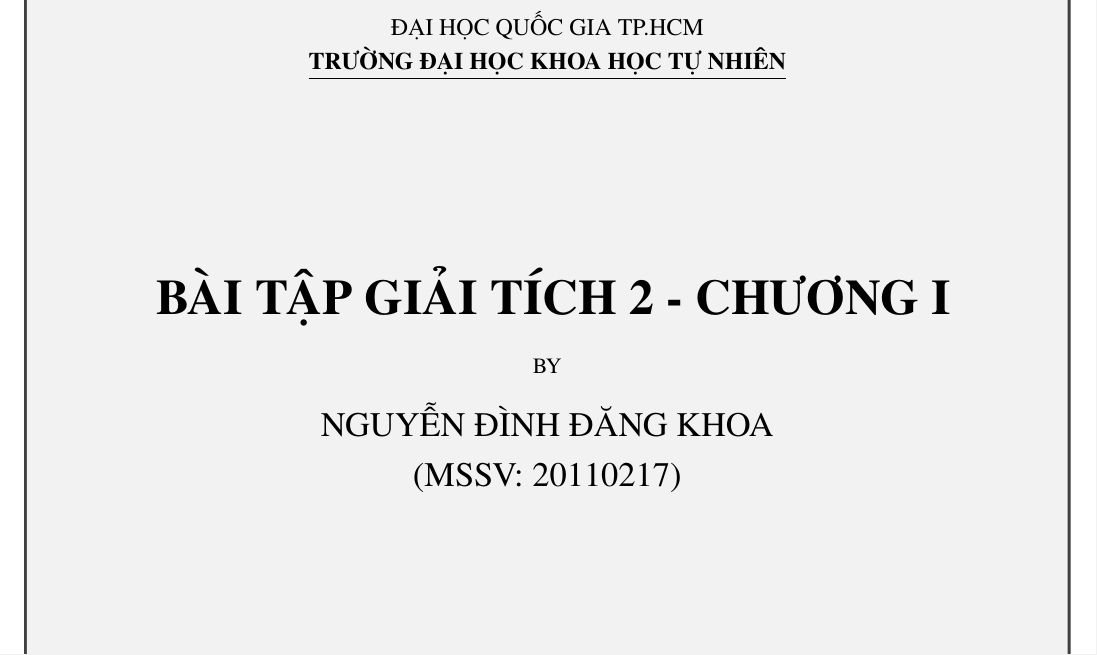
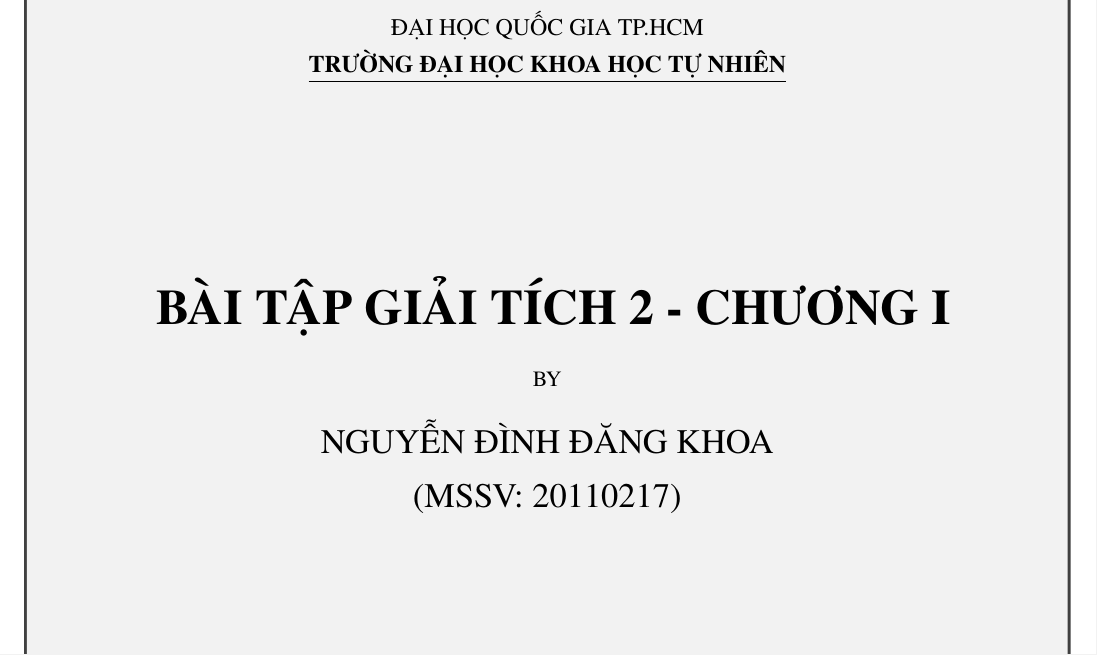
Before and after one commit to balldk/hw-analysis2-chap1, a LaTeX document (main.tex, which reads header.tex): part of page 1 of 11 before the commit and part of page 2 of 12 after it, cut so that both start at the same text. Compiled offline with pdfLaTeX.

Commit message:
change font for largesymbol

```diff
--- a/header.tex
+++ b/header.tex
@@ -31,7 +31,7 @@
 \changefontsizes{12pt}
 \setlength{\topmargin}{-0.8in}
 \setlength{\textheight}{9.25in}
-\renewcommand{\baselinestretch}{1.2}
+\renewcommand{\baselinestretch}{1.3}
 \titlespacing{\section}{0pt}{12pt}{2pt}
 \DeclareTextFontCommand{\textbfit}{\bfseries\itshape}
 \setlength{\parindent}{0pt}
@@ -76,6 +76,8 @@
 }
 \newenvironment{proof}{\startproof
 }{\QEDFill\\}
+% Change largesymbols to other font
+\DeclareSymbolFont{largesymbols}  {OMX}{matha}{m}{n}
 
 % ============ Meta data ============
 \title{\textbf{Bài tập giải tích 2 - Chương 1}}
```
